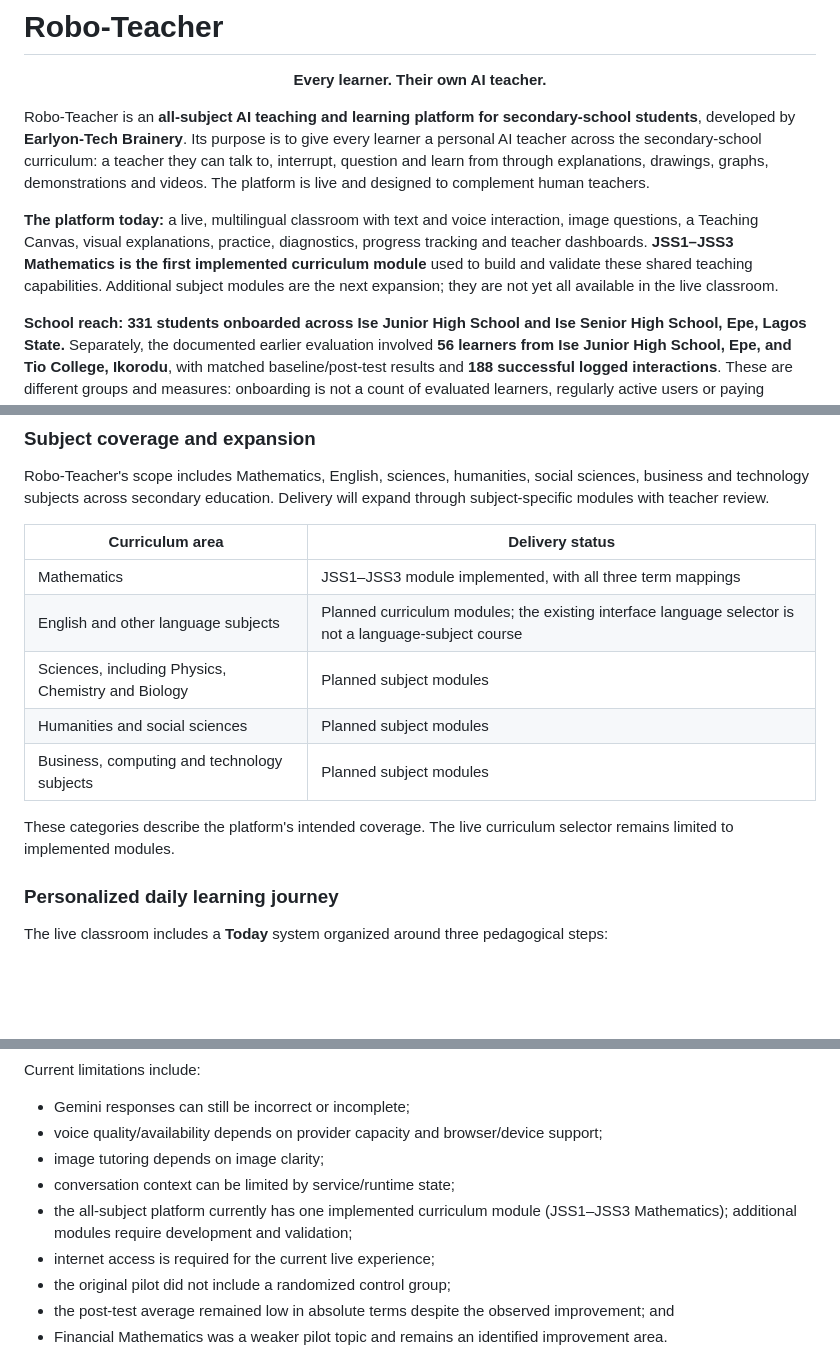
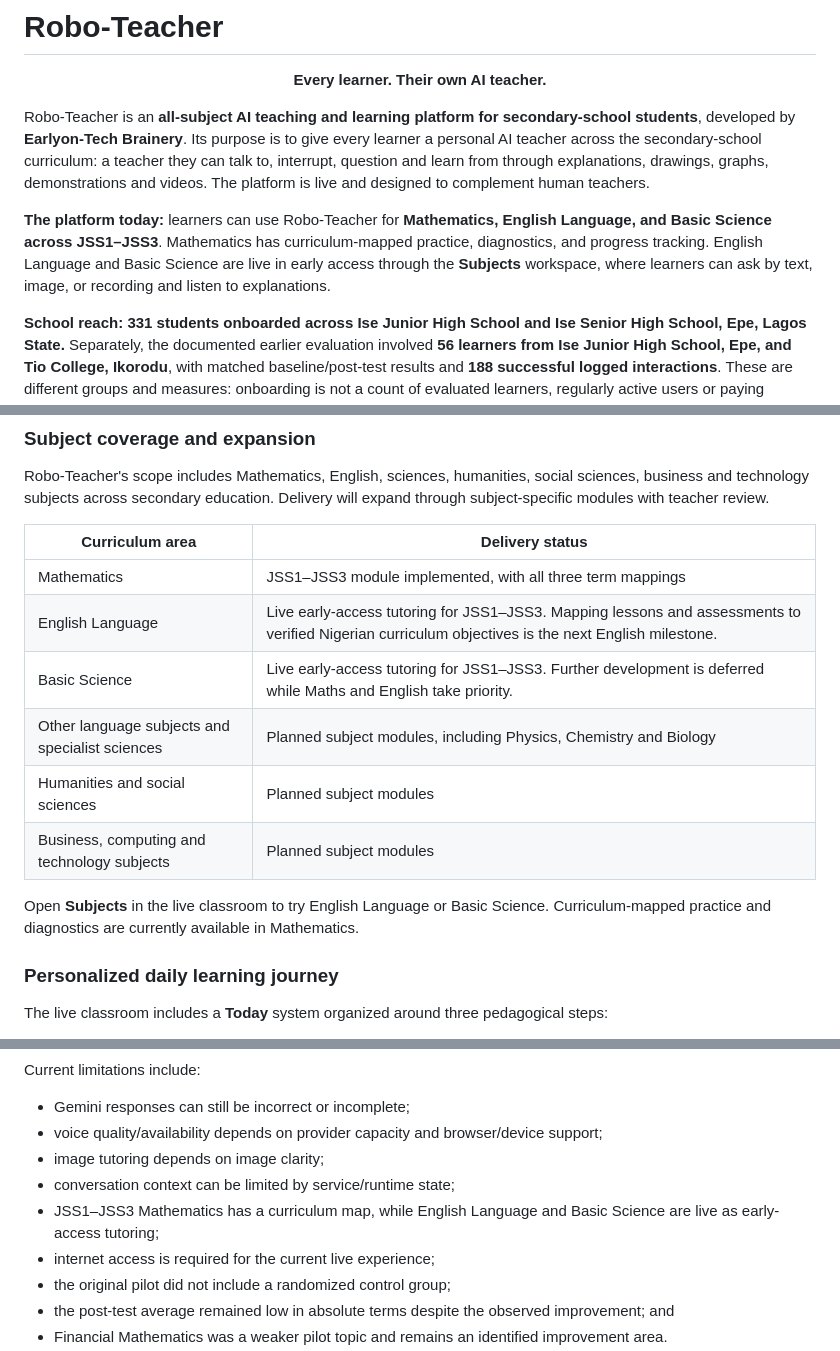
Before and after one commit to stephenrabbi/robo-teacher-pilot, a Markdown page: README.md, 3 parts joined by grey strips. Rendered like a GitHub page; blank space fills up the shorter version.

Commit message:
Clarify Robo-Teacher live subject coverage

```diff
--- a/README.md
+++ b/README.md
@@ -8,7 +8,7 @@
 
 Robo-Teacher is an **all-subject AI teaching and learning platform for secondary-school students**, developed by **Earlyon-Tech Brainery**. Its purpose is to give every learner a personal AI teacher across the secondary-school curriculum: a teacher they can talk to, interrupt, question and learn from through explanations, drawings, graphs, demonstrations and videos. The platform is live and designed to complement human teachers.
 
-**The platform today:** a live, multilingual classroom with text and voice interaction, image questions, a Teaching Canvas, visual explanations, practice, diagnostics, progress tracking and teacher dashboards. **JSS1–JSS3 Mathematics is the first implemented curriculum module** used to build and validate these shared teaching capabilities. Additional subject modules are the next expansion; they are not yet all available in the live classroom.
+**The platform today:** learners can use Robo-Teacher for **Mathematics, English Language, and Basic Science across JSS1–JSS3**. Mathematics has curriculum-mapped practice, diagnostics, and progress tracking. English Language and Basic Science are live in early access through the **Subjects** workspace, where learners can ask by text, image, or recording and listen to explanations.
 
 **School reach:** **331 students onboarded across Ise Junior High School and Ise Senior High School, Epe, Lagos State.** Separately, the documented earlier evaluation involved **56 learners from Ise Junior High School, Epe, and Tio College, Ikorodu**, with matched baseline/post-test results and **188 successful logged interactions**. These are different groups and measures: onboarding is not a count of evaluated learners, regularly active users or paying customers. See the evaluation evidence below.
 
@@ -138,12 +138,13 @@ Robo-Teacher's scope includes Mathematics, English, sciences, humanities, social
 | Curriculum area | Delivery status |
 |---|---|
 | Mathematics | JSS1–JSS3 module implemented, with all three term mappings |
-| English and other language subjects | Planned curriculum modules; the existing interface language selector is not a language-subject course |
-| Sciences, including Physics, Chemistry and Biology | Planned subject modules |
+| English Language | Live early-access tutoring for JSS1–JSS3. Mapping lessons and assessments to verified Nigerian curriculum objectives is the next English milestone. |
+| Basic Science | Live early-access tutoring for JSS1–JSS3. Further development is deferred while Maths and English take priority. |
+| Other language subjects and specialist sciences | Planned subject modules, including Physics, Chemistry and Biology |
 | Humanities and social sciences | Planned subject modules |
 | Business, computing and technology subjects | Planned subject modules |
 
-These categories describe the platform's intended coverage. The live curriculum selector remains limited to implemented modules.
+Open **Subjects** in the live classroom to try English Language or Basic Science. Curriculum-mapped practice and diagnostics are currently available in Mathematics.
 
 ### Personalized daily learning journey
 
@@ -478,7 +479,7 @@ Current limitations include:
 - voice quality/availability depends on provider capacity and browser/device support;
 - image tutoring depends on image clarity;
 - conversation context can be limited by service/runtime state;
-- the all-subject platform currently has one implemented curriculum module (JSS1–JSS3 Mathematics); additional modules require development and validation;
+- JSS1–JSS3 Mathematics has a curriculum map, while English Language and Basic Science are live as early-access tutoring;
 - internet access is required for the current live experience;
 - the original pilot did not include a randomized control group;
 - the post-test average remained low in absolute terms despite the observed improvement; and
```
